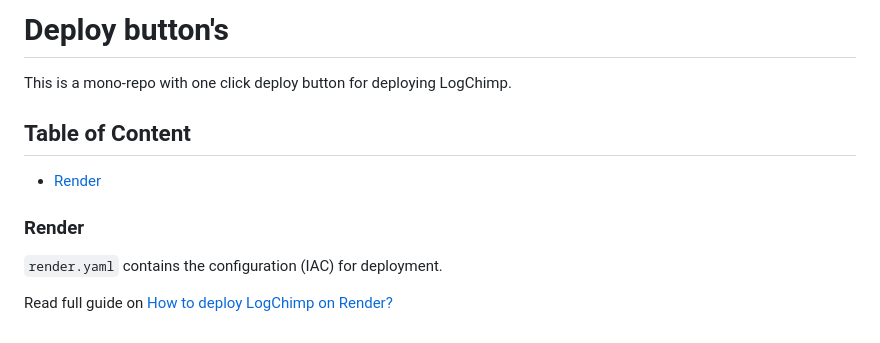
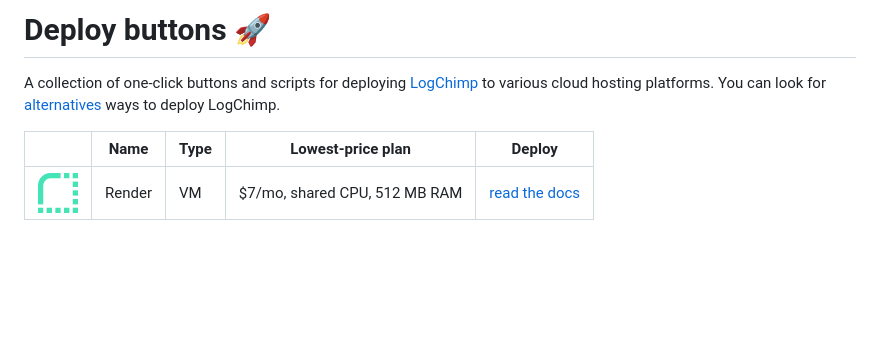
Before and after one commit to logchimp/deploy-buttons, a Markdown page: readme.md, the part around the change. Drawn GitHub-style; pictures changed too: img/render.png (added); blank space fills up the shorter version.

Commit message:
update deploy button readme

```diff
--- a/readme.md
+++ b/readme.md
@@ -1,13 +1,7 @@
-# Deploy button's
+# Deploy buttons 🚀
 
-This is a mono-repo with one click deploy button for deploying LogChimp.
+A collection of one-click buttons and scripts for deploying [LogChimp](https://logchimp.codecarrot.net) to various cloud hosting platforms. You can look for [alternatives](https://logchimp.codecarrot.net/docs/install) ways to deploy LogChimp.
 
-## Table of Content
-
-* [Render](#render)
-
-### Render
-
-`render.yaml` contains the configuration (IAC) for deployment.
-
-Read full guide on [How to deploy LogChimp on Render?](https://logchimp.codecarrot.net/docs/install/render)
+| | Name | Type | Lowest-price plan | Deploy |
+| --- | --- | --- | --- | --- |
+| [![render](/img/render.png)](https://render.com/) | Render | VM | $7/mo, shared CPU, 512 MB RAM | [read the docs](https://logchimp.codecarrot.net/docs/install/render) |
```
